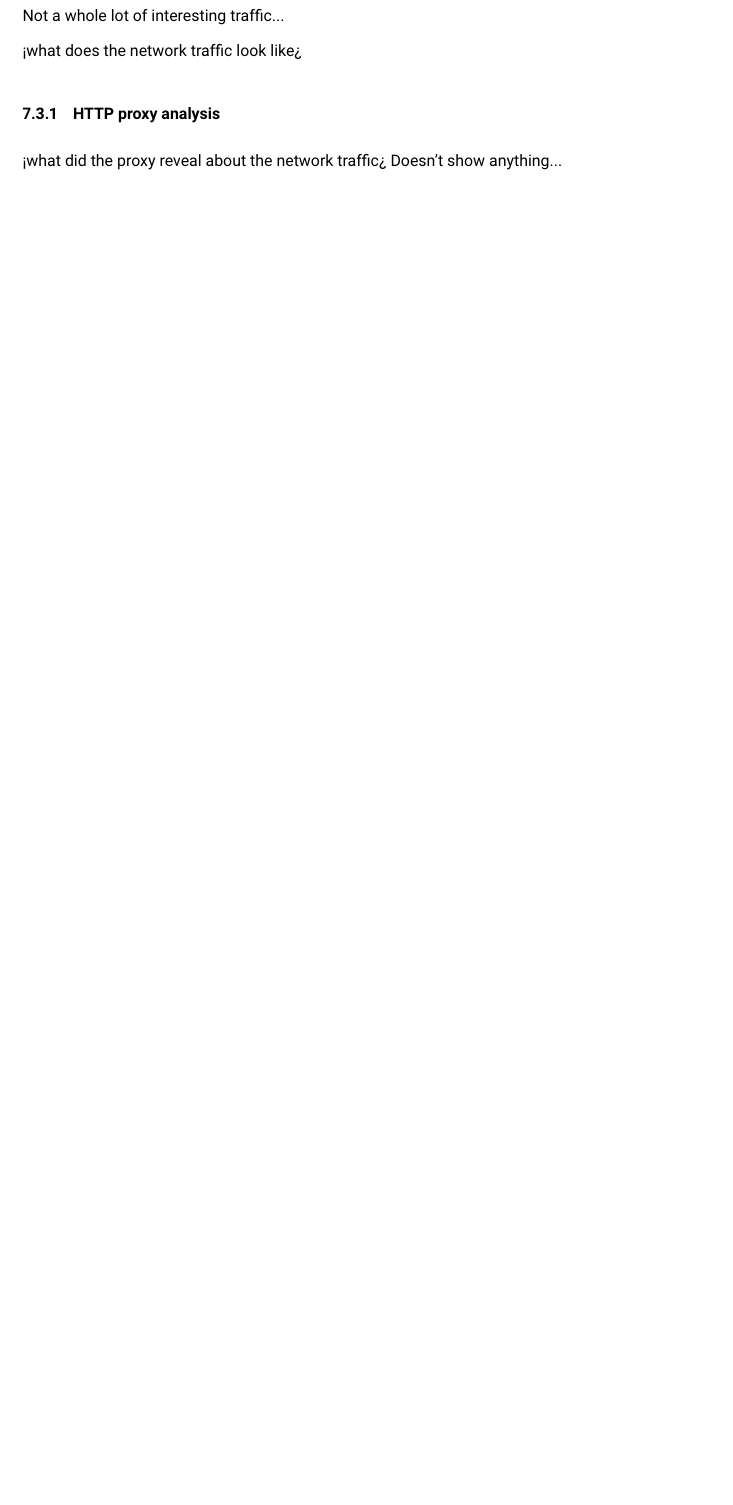
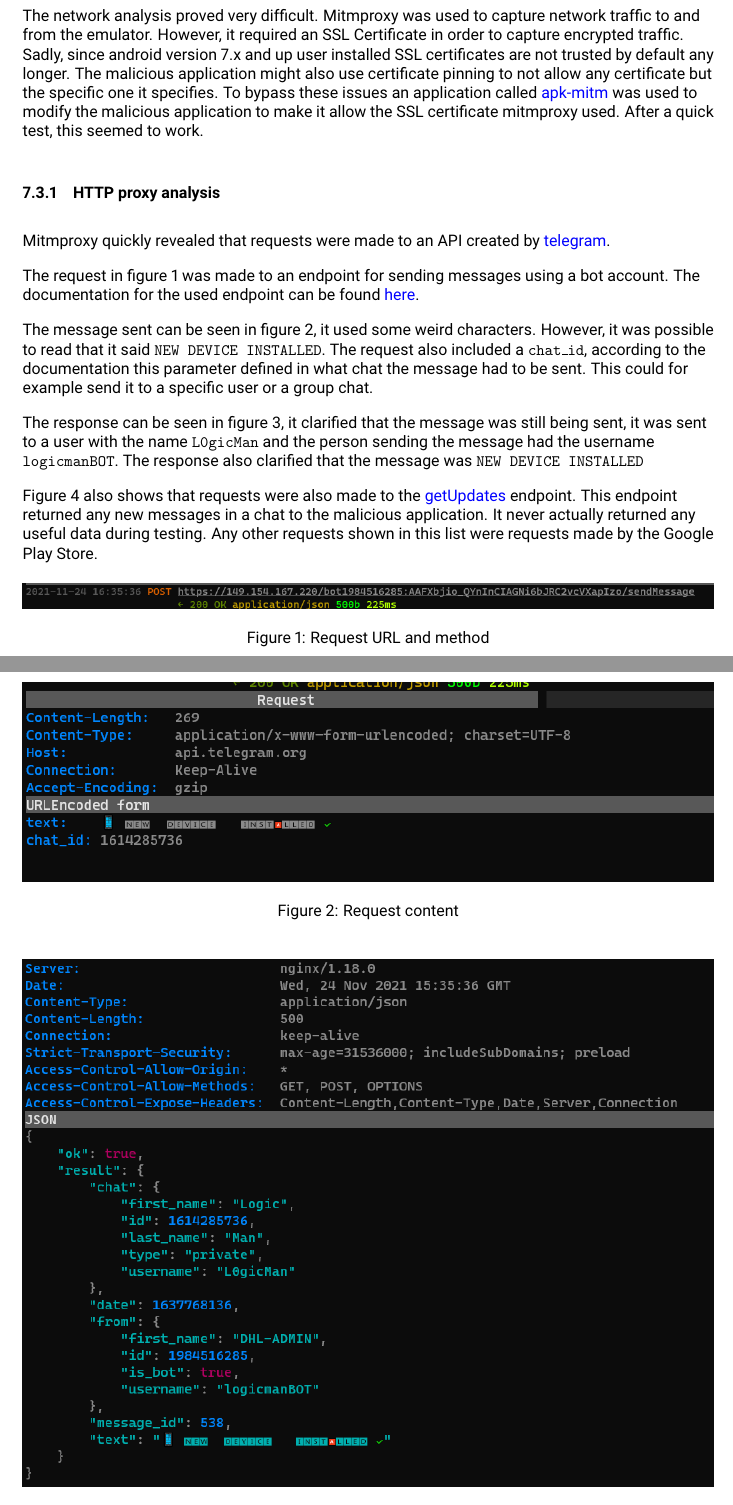
Before and after one commit to Team-5-Antisocials/Project-2, a LaTeX document (Verslag/verslag.tex, which reads Verslag/individual/rafael/network.tex): part of page 34 of 44 before the commit and two parts of pages 34 and 35 of 46 after it, the two joined at a grey line, cut at the place of the change, the shorter picture padded with empty space. Compiled offline with pdfLaTeX.

Commit message:
Add networking chapter

```diff
--- a/Verslag/individual/rafael/network.tex
+++ b/Verslag/individual/rafael/network.tex
@@ -1,10 +1,43 @@
 \subsection{Network analysis}
 
-Not a whole lot of interesting traffic...
-
-<what does the network traffic look like>
+The network analysis proved very difficult. Mitmproxy was used to capture network traffic to and from the emulator.
+However, it required an SSL Certificate in order to capture encrypted traffic.
+Sadly, since android version 7.x and up user installed SSL certificates are not trusted by default any longer.
+The malicious application might also use certificate pinning to not allow any certificate but the specific one it specifies.
+To bypass these issues an application called \href{https://github.com/shroudedcode/apk-mitm}{apk-mitm} was used to modify the malicious application to make it allow the SSL certificate mitmproxy used.
+After a quick test, this seemed to work.
 
 \subsubsection{HTTP proxy analysis}
 
-<what did the proxy reveal about the network traffic>
-Doesn't show anything...
+Mitmproxy quickly revealed that requests were made to an API created by \href{https://telegram.org/}{telegram}.
+
+The request in figure \ref{rafael-requesturl} was made to an endpoint for sending messages using a bot account.
+The documentation for the used endpoint can be found \href{https://core.telegram.org/method/messages.sendMessage}{here}.
+
+The message sent can be seen in figure \ref{rafael-requestcontent}, it used some weird characters.
+However, it was possible to read that it said \texttt{NEW DEVICE INSTALLED}.
+The request also included a \texttt{chat\_id}, according to the documentation this parameter defined in what chat the message had to be sent.
+This could for example send it to a specific user or a group chat.
+
+The response can be seen in figure \ref{rafael-requestresponse}, it clarified that the message was still being sent,
+it was sent to a user with the name \texttt{L0gicMan} and the person sending the message had the username \texttt{logicmanBOT}.
+The response also clarified that the message was \texttt{NEW DEVICE INSTALLED}
+
+Figure \ref{rafael-requestlist} also shows that requests were also made to the \href{https://core.telegram.org/bots/api#getupdates}{getUpdates} endpoint.
+This endpoint returned any new messages in a chat to the malicious application.
+It never actually returned any useful data during testing.
+Any other requests shown in this list were requests made by the Google Play Store.
+
+\begin{figure}[H]
+    \includegraphics[width=1\textwidth]{postrequesturl.png}
+    \caption{Request URL and method}
+    \label{rafael-requesturl}
+\end{figure}
+\begin{figure}[H]
+    \includegraphics[width=1\textwidth]{postrequest.png}
+    \caption{Request content}
+    \label{rafael-requestcontent}
+\end{figure}
+\begin{figure}[H]
+    \includegraphics[width=1\textwidth]{postrequestresponse.png}
+    \caption{Request response}
```
Also changed, not shown: Verslag/individual/rafael/network.tex (21 more changed lines).
